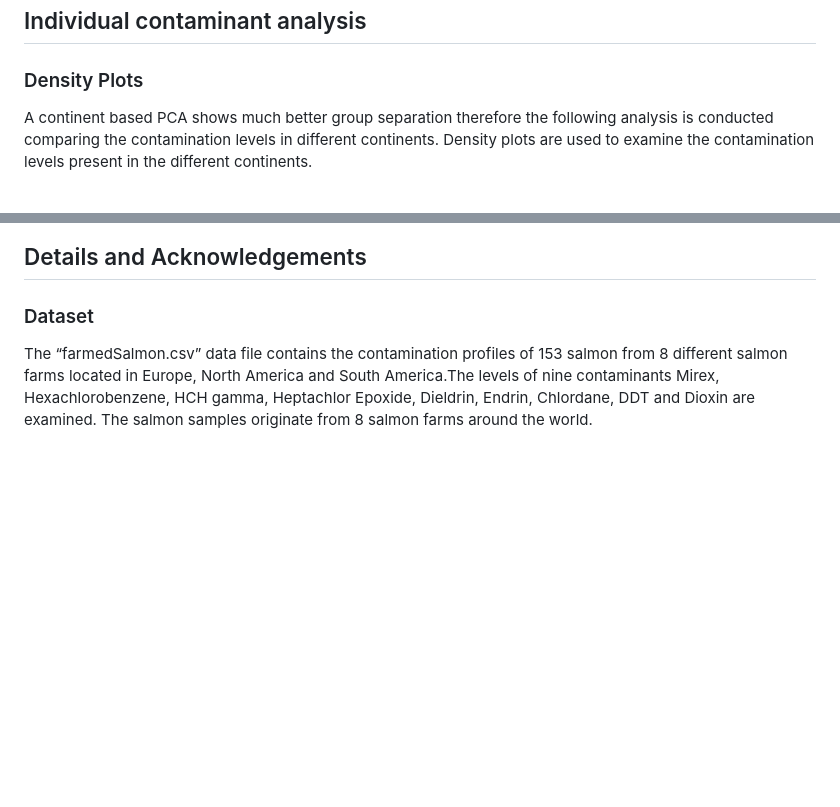
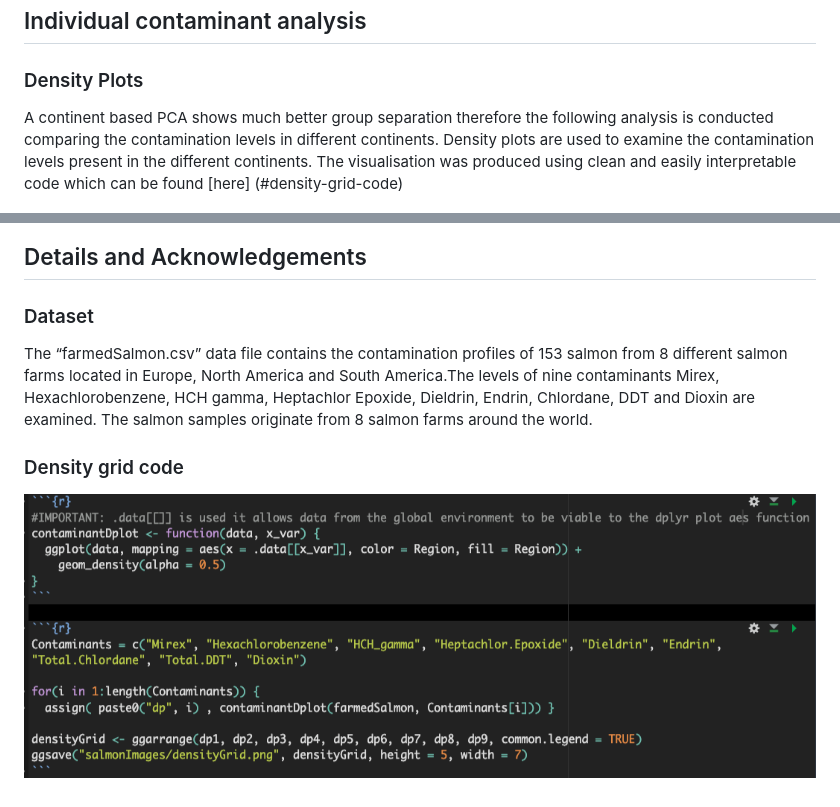
Before and after one commit to michaelpmolloy/Salmon-Contamination-Analysis, a Markdown page: README.md, 2 parts joined by grey strips. Rendered like a GitHub page; pictures changed too: salmonImages/densityGridCode.png (added); blank space fills up the shorter version.

```diff
--- a/README.md
+++ b/README.md
@@ -51,7 +51,7 @@ Principle Component Analysis (PCA) is first applied to identify any trends betwe
 ### Density Plots
 
 
-A continent based PCA shows much better group separation therefore the following analysis is conducted comparing the contamination levels in different continents. Density plots are used to examine the contamination levels present in the different continents.
+A continent based PCA shows much better group separation therefore the following analysis is conducted comparing the contamination levels in different continents. Density plots are used to examine the contamination levels present in the different continents. The visualisation was produced using clean and easily interpretable code which can be found [here] (#density-grid-code)
 
 ![grid of contaminant density plots](salmonImages/densityGrid.png)
 
@@ -72,3 +72,9 @@ A continent based PCA shows much better group separation therefore the following
 ### Dataset
 
 The “farmedSalmon.csv” data file contains the contamination profiles of 153 salmon from 8 different salmon farms located in Europe, North America and South America.The levels of nine contaminants Mirex, Hexachlorobenzene, HCH gamma, Heptachlor Epoxide, Dieldrin, Endrin, Chlordane, DDT and Dioxin are examined. The salmon samples originate from 8 salmon farms around the world.
+
+
+
+### Density grid code
+
+![code to produce grid of contaminant density plots](salmonImages/densityGridCode.png)
```
